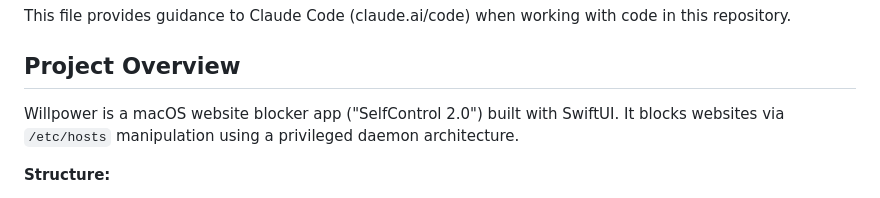
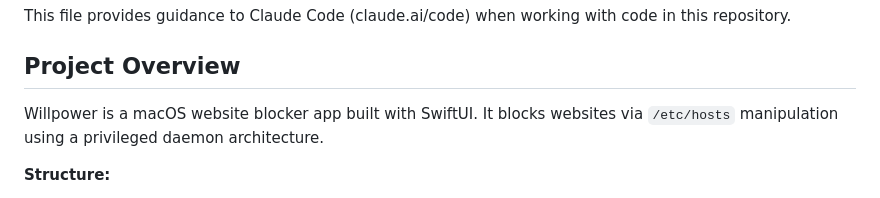
Before and after one commit to raviriley/Willpower, a Markdown page: CLAUDE.md, the part around the change. Rendered like a GitHub page.

Commit message:
Update app description in docs
Removed 'SelfControl 2.0' reference from CLAUDE.md and added a link to SelfControl in README.md for clarity.

```diff
--- a/CLAUDE.md
+++ b/CLAUDE.md
@@ -4,7 +4,7 @@ This file provides guidance to Claude Code (claude.ai/code) when working with co
 
 ## Project Overview
 
-Willpower is a macOS website blocker app ("SelfControl 2.0") built with SwiftUI. It blocks websites via `/etc/hosts` manipulation using a privileged daemon architecture.
+Willpower is a macOS website blocker app built with SwiftUI. It blocks websites via `/etc/hosts` manipulation using a privileged daemon architecture.
 
 **Structure:**
 - **Willpower/** - Main SwiftUI app (sandboxed, manages UI/configuration)
```
Also changed, not shown: README.md (+1 -1 lines).
